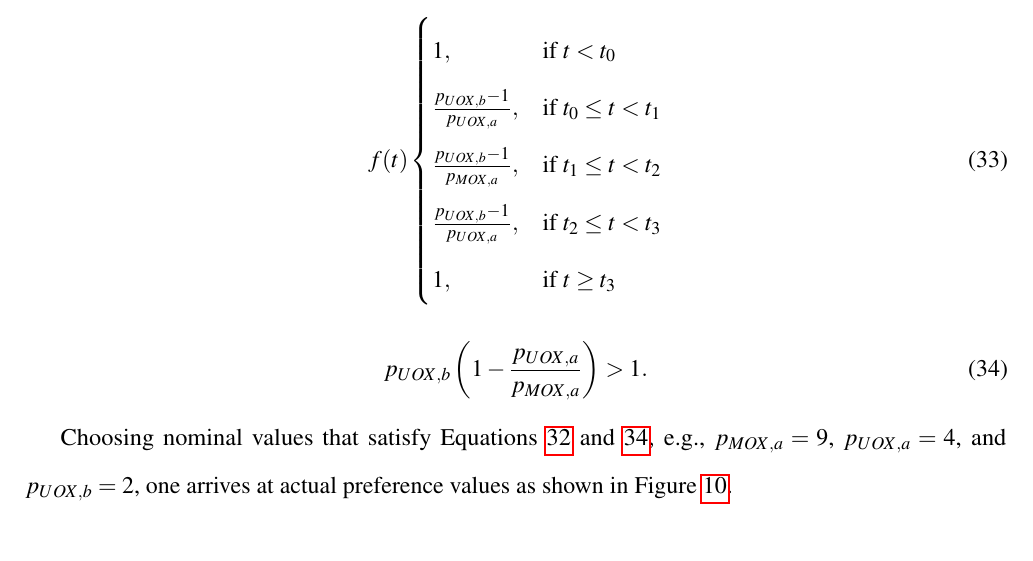
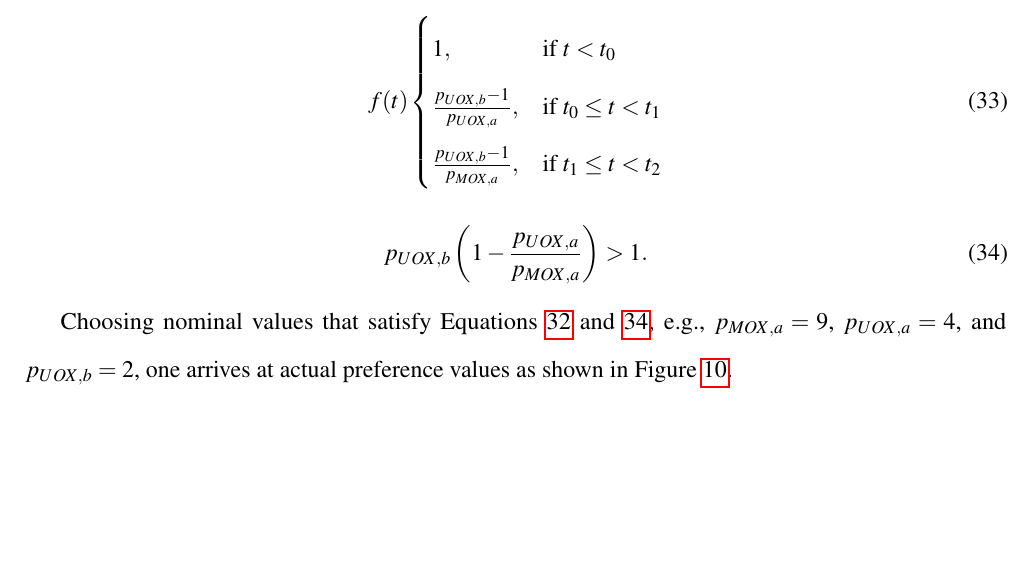
Before and after one commit to cyclus/dre-paper, a LaTeX document (paper.tex, which reads results.tex): part of page 33 of 34, cut so that both start at the same text, the shorter picture padded with empty space. Compiled offline with pdfLaTeX; a LaTeX package or settings file that is missing is left out; an older LaTeX class or package is replaced by its successor; a missing bibliography style is replaced by a similar one.

Commit message:
only tariffing down, not both up and down

```diff
--- a/results.tex
+++ b/results.tex
@@ -134,9 +134,7 @@ f(t)
 \begin{cases}
 1, & \text{if } t < t_0 \\
 \frac{p_{UOX, b} - 1}{p_{UOX, a}}, & \text{if } t_0 \leq t < t_1 \\
-\frac{p_{UOX, b} - 1}{p_{MOX, a}}, & \text{if } t_1 \leq t < t_2 \\
-\frac{p_{UOX, b} - 1}{p_{UOX, a}}, & \text{if } t_2 \leq t < t_3 \\
-1, & \text{if } t \geq t_3
+\frac{p_{UOX, b} - 1}{p_{MOX, a}}, & \text{if } t_1 \leq t < t_2
 \end{cases}
 \end{equation}
 
```
Also changed, not shown: figs/tariff_prefs.pdf.
